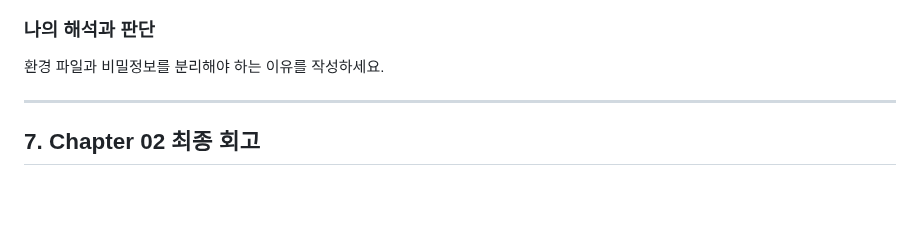
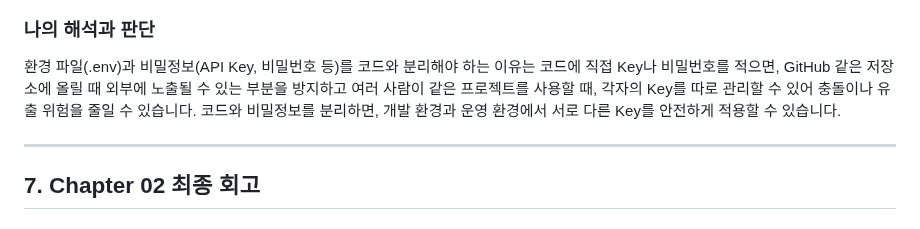
Before and after one commit to leeks2026/llm-data-analysis-study, a Markdown page: chapter02/chapter02.md, the part around one of its changes. Drawn GitHub-style; blank space fills up the shorter version.

```diff
--- a/chapter02/chapter02.md
+++ b/chapter02/chapter02.md
@@ -236,7 +253,10 @@ customers.shape: (150, 6)
 
 ### 나의 해석과 판단
 
-환경 파일과 비밀정보를 분리해야 하는 이유를 작성하세요.
+환경 파일(.env)과 비밀정보(API Key, 비밀번호 등)를 코드와 분리해야 하는 이유는
+코드에 직접 Key나 비밀번호를 적으면, GitHub 같은 저장소에 올릴 때 외부에 노출될 수 있는 부분을 방지하고
+여러 사람이 같은 프로젝트를 사용할 때, 각자의 Key를 따로 관리할 수 있어 충돌이나 유출 위험을 줄일 수 있습니다.
+코드와 비밀정보를 분리하면, 개발 환경과 운영 환경에서 서로 다른 Key를 안전하게 적용할 수 있습니다.
 
 ---
 
```
Also changed, not shown: other parts of chapter02/chapter02.md (+36 -19 lines), chapter02/images/step06_security.png (added).
